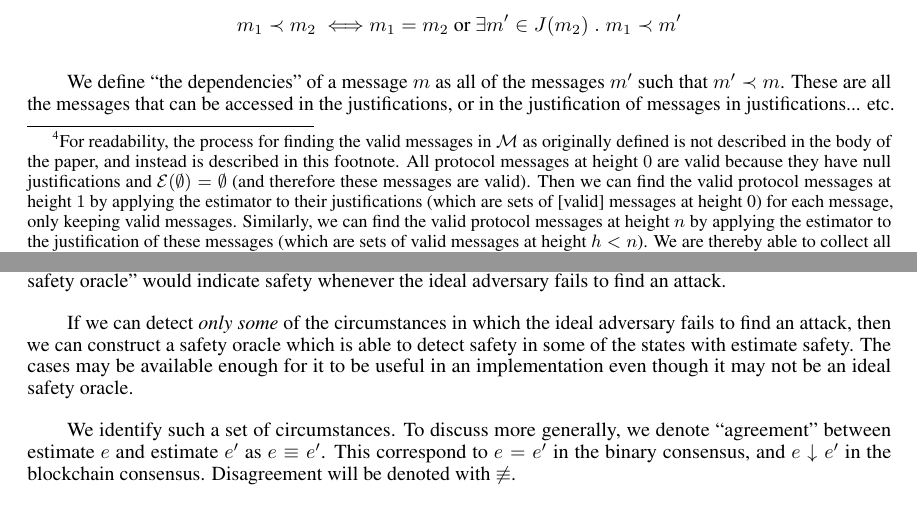
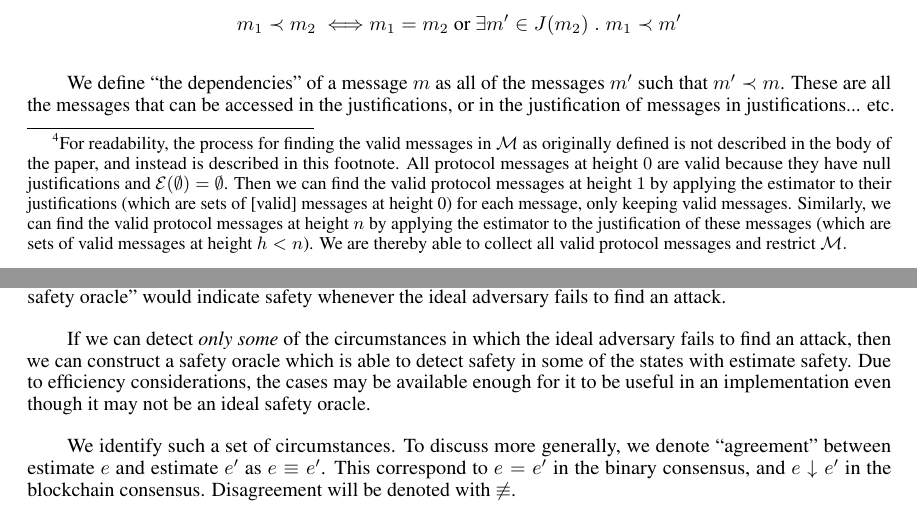
Before and after one commit to naterush/casper-paper, a LaTeX paper (CasperTFG/CasperTFG.tex): two parts of pages 4 and 8 of 16, joined at a grey line, cut so that both start at the same text. Compiled offline with pdfLaTeX.

Commit message:
integrate nate fixes

```diff
--- a/CasperTFG/CasperTFG.tex
+++ b/CasperTFG/CasperTFG.tex
@@ -152,7 +152,7 @@ The estimator is a function that maps sets of protocol messages to $0$ or $1$, o
 \end{split}
 \end{equation*}
 
-With the property that $\mathcal{E}(\emptyset) = \emptyset$. A protocol message $m$ is then said to be ``valid'' if either $\mathcal{E}(J(m)) = \emptyset$ or $E(m) = \mathcal{E}(J(m))$. From now on, we assume that $\mathcal{M}$ only contains valid messages.\footnote{For readability, the process for finding the valid messages in $\mathcal{M}$ as originally defined is not described in the body of the paper, and instead is described in this footnote. All protocol messages at height $0$ are valid because they have null justifications and $\mathcal{E}(\emptyset) = \emptyset$ (and therefore these messages are valid). Then we can find the valid protocol messages at height $1$ by applying the estimator to their justifications (which are sets of [valid] messages at height 0) for each message, only keeping valid messages. Similarly, we can find the valid protocol messages at height $n$ by applying the estimator to the justification of these messages (which are sets of valid messages at height $h < n$). We are thereby able to collect all valid protocol messages and restrict $\mathcal{M}.$}
+With the property that $\mathcal{E}(\emptyset) = \emptyset$. A protocol message $m$ is then said to be ``valid'' if either $\mathcal{E}(J(m)) = \emptyset$ or $E(m) = \mathcal{E}(J(m))$. From now on, we assume that $\mathcal{M}$ only contains valid messages.\footnote{For readability, the process for finding the valid messages in $\mathcal{M}$ as originally defined is not described in the body of the paper, and instead is described in this footnote. All protocol messages at height $0$ are valid because they have null justifications and $\mathcal{E}(\emptyset) = \emptyset$. Then we can find the valid protocol messages at height $1$ by applying the estimator to their justifications (which are sets of [valid] messages at height 0) for each message, only keeping valid messages. Similarly, we can find the valid protocol messages at height $n$ by applying the estimator to the justification of these messages (which are sets of valid messages at height $h < n$). We are thereby able to collect all valid protocol messages and restrict $\mathcal{M}.$}
 
 
 But before we can define the estimator, we need a few more basic definitions. We define $E$, a ``helper function'' that picks out the ``estimate'' given in a protocol message:
@@ -384,7 +384,7 @@ Estimate safety is also parametric in a value of the estimate which is somehow i
 
 An ``ideal adversary'' returns an ``attack'', a future protocol state $\sigma'$ such that $\sigma \to \sigma'$, with an estimator $\mathcal{E}(\sigma')$ that ``disagrees'' with the candidate estimate if and only if such a protocol state exists in $\Sigma_t$. We might imagine that such an adversary would be strategic about which possible future states they search. An ``ideal safety oracle'' would indicate safety whenever the ideal adversary fails to find an attack.
 
-If we can detect \emph{only some} of the circumstances in which the ideal adversary fails to find an attack, then we can construct a safety oracle which is able to detect safety in some of the states with estimate safety. The cases may be available enough for it to be useful in an implementation even though it may not be an ideal safety oracle.
+If we can detect \emph{only some} of the circumstances in which the ideal adversary fails to find an attack, then we can construct a safety oracle which is able to detect safety in some of the states with estimate safety. Due to efficiency considerations, the cases may be available enough for it to be useful in an implementation even though it may not be an ideal safety oracle.
 
 We identify such a set of circumstances. To discuss more generally, we denote ``agreement'' between estimate $e$ and estimate $e'$ as $e \equiv e'$. This correspond to $e = e'$ in the binary consensus, and $e \downarrow e'$ in the blockchain consensus. Disagreement will be denoted with $\not\equiv$.
 
```
